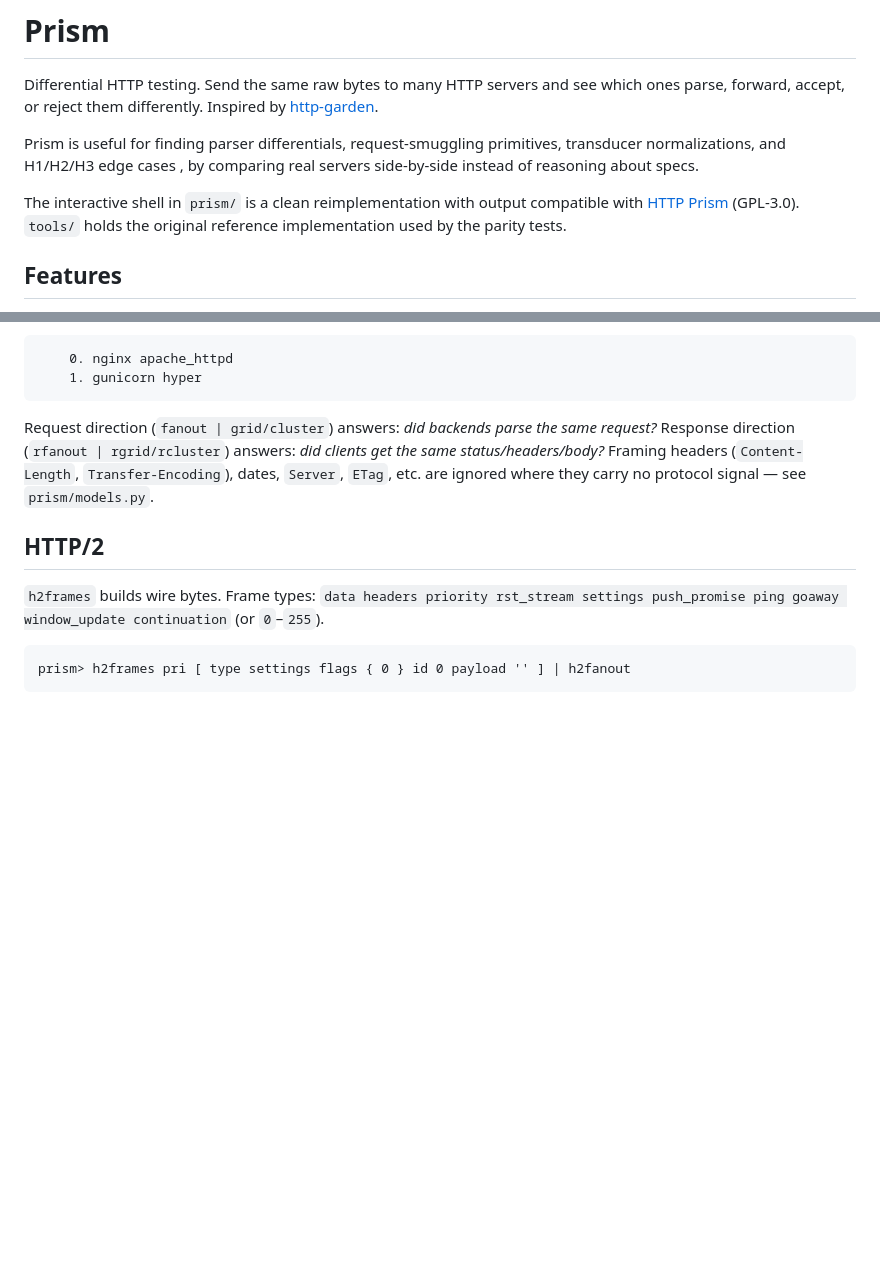
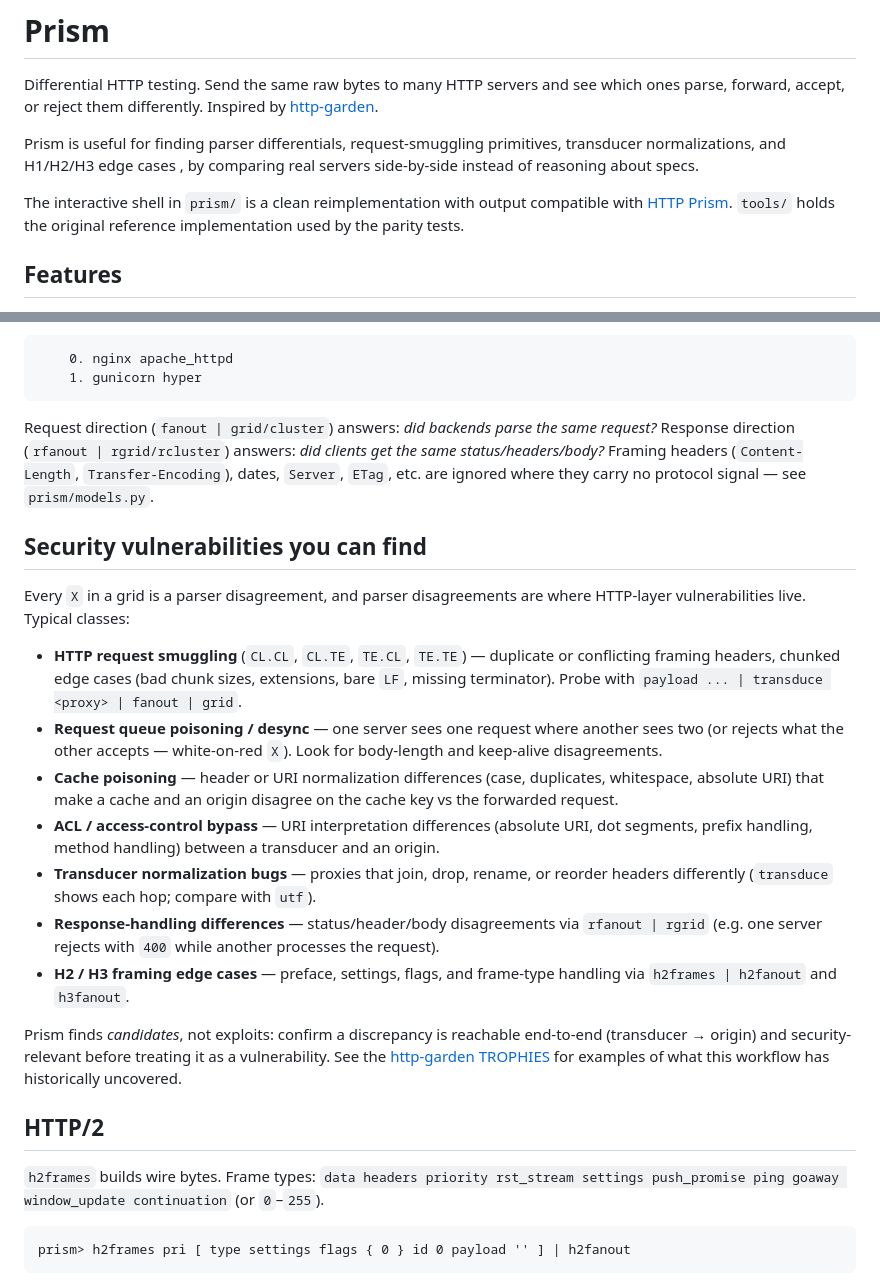
Before and after one commit to grah4na/prism, a Markdown page: README.md, 2 parts joined by grey strips. GitHub-like rendering; blank space fills up the shorter version.

Commit message:
docs: add server inventory, vuln classes, drop stale license tag

```diff
--- a/README.md
+++ b/README.md
@@ -4,7 +4,7 @@ Differential HTTP testing. Send the same raw bytes to many HTTP servers and see
 
 Prism is useful for finding parser differentials, request-smuggling primitives, transducer normalizations, and H1/H2/H3 edge cases , by comparing real servers side-by-side instead of reasoning about specs.
 
-The interactive shell in `prism/` is a clean reimplementation with output compatible with [HTTP Prism](https://github.com/http-prism/http-prism) (GPL-3.0). `tools/` holds the original reference implementation used by the parity tests.
+The interactive shell in `prism/` is a clean reimplementation with output compatible with [HTTP Prism](https://github.com/http-prism/http-prism). `tools/` holds the original reference implementation used by the parity tests.
 
 ## Features
 
@@ -198,6 +198,20 @@ Request direction (`fanout | grid/cluster`) answers: *did backends parse the sam
 Response direction (`rfanout | rgrid/rcluster`) answers: *did clients get the same status/headers/body?*
 Framing headers (`Content-Length`, `Transfer-Encoding`), dates, `Server`, `ETag`, etc. are ignored where they carry no protocol signal — see `prism/models.py`.
 
+## Security vulnerabilities you can find
+
+Every `X` in a grid is a parser disagreement, and parser disagreements are where HTTP-layer vulnerabilities live. Typical classes:
+
+- **HTTP request smuggling** (`CL.CL`, `CL.TE`, `TE.CL`, `TE.TE`) — duplicate or conflicting framing headers, chunked edge cases (bad chunk sizes, extensions, bare `LF`, missing terminator). Probe with `payload ... | transduce <proxy> | fanout | grid`.
+- **Request queue poisoning / desync** — one server sees one request where another sees two (or rejects what the other accepts — white-on-red `X`). Look for body-length and keep-alive disagreements.
+- **Cache poisoning** — header or URI normalization differences (case, duplicates, whitespace, absolute URI) that make a cache and an origin disagree on the cache key vs the forwarded request.
+- **ACL / access-control bypass** — URI interpretation differences (absolute URI, dot segments, prefix handling, method handling) between a transducer and an origin.
+- **Transducer normalization bugs** — proxies that join, drop, rename, or reorder headers differently (`transduce` shows each hop; compare with `utf`).
+- **Response-handling differences** — status/header/body disagreements via `rfanout | rgrid` (e.g. one server rejects with `400` while another processes the request).
+- **H2 / H3 framing edge cases** — preface, settings, flags, and frame-type handling via `h2frames | h2fanout` and `h3fanout`.
+
+Prism finds *candidates*, not exploits: confirm a discrepancy is reachable end-to-end (transducer → origin) and security-relevant before treating it as a vulnerability. See the [http-garden TROPHIES](https://github.com/narfindustries/http-garden/blob/main/TROPHIES.md) for examples of what this workflow has historically uncovered.
+
 ## HTTP/2
 
 `h2frames` builds wire bytes. Frame types: `data headers priority rst_stream settings push_promise ping goaway window_update continuation` (or `0`–`255`).
```
Also changed, not shown: ARCHITECTURE.md (+40 -0 lines).
